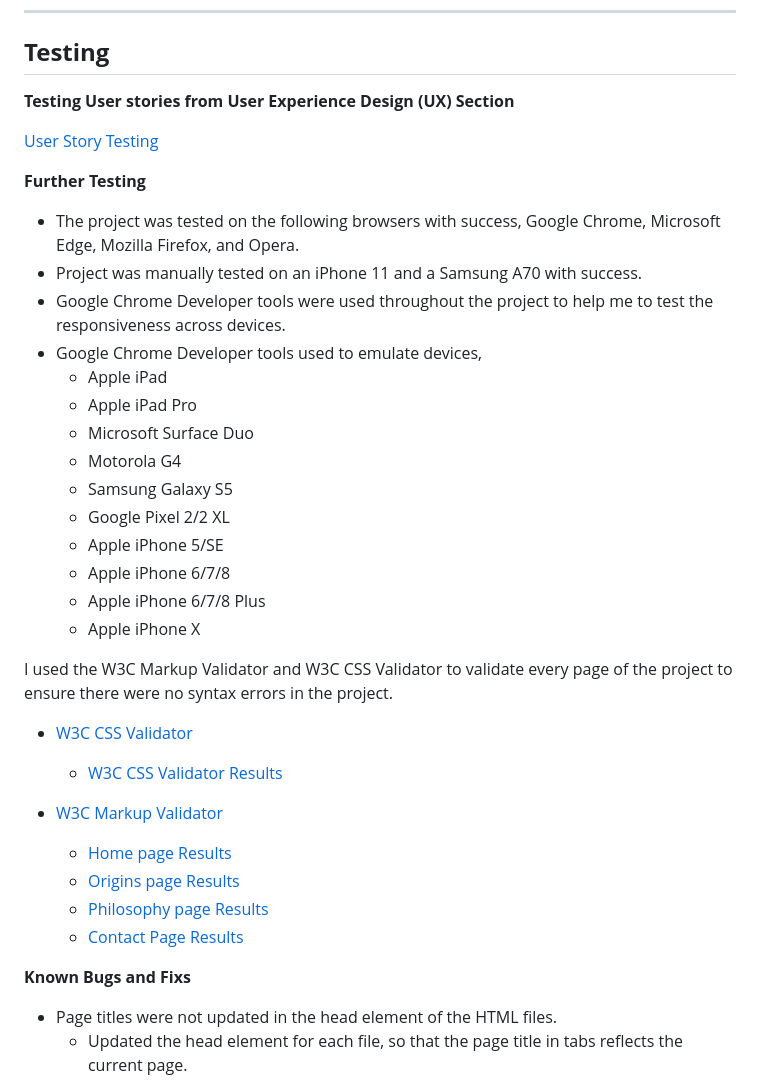
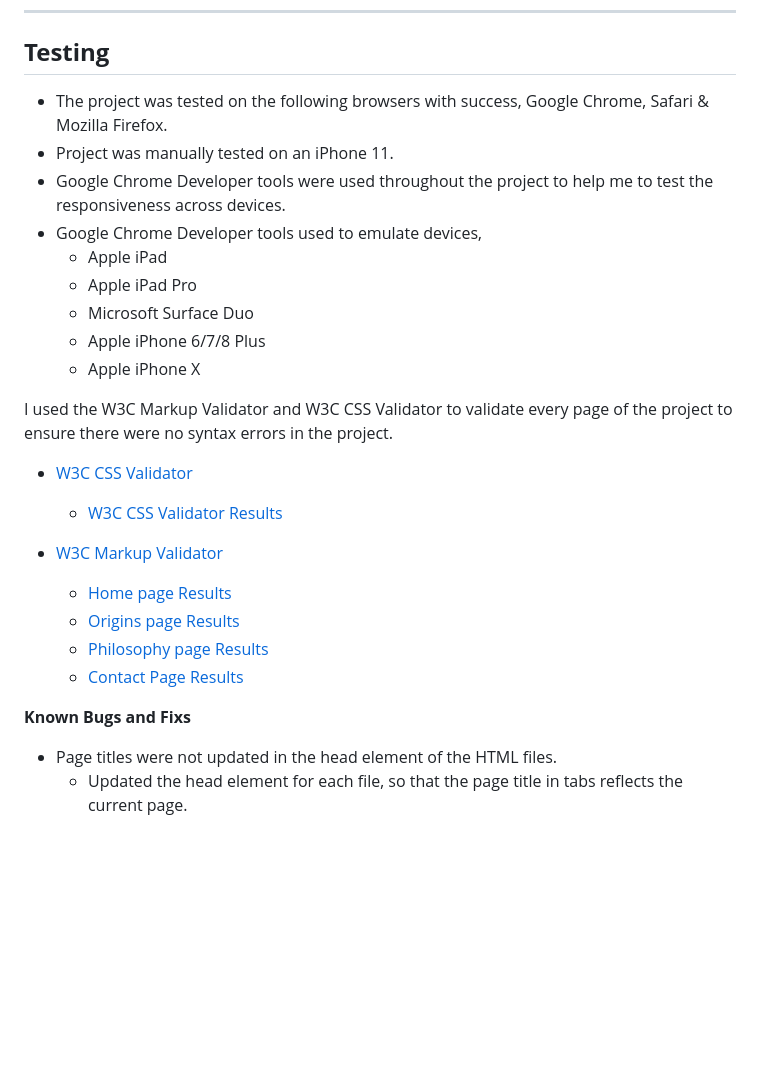
Before and after one commit to Fantomen31/Oscars-Movie-Club, a Markdown page: README.md, the part around the change. Drawn GitHub-style; blank space fills up the shorter version.

Commit message:
Update README.md
testing

```diff
--- a/README.md
+++ b/README.md
@@ -239,28 +239,17 @@ I learn best by doing, but it's important to keep in mind and reflect over the p
 
 ## **Testing** ##
 
-**Testing User stories from User Experience Design (UX) Section**
-
-[User Story Testing](https://github.com/Harry-Leepz/Sikhism-Project/blob/master/documentation/user-story-testing.pdf)
-
-**Further Testing**
-
-- The project was tested on the following browsers with success, Google Chrome, Microsoft Edge, Mozilla Firefox, and Opera.
-- Project was manually tested on an iPhone 11 and a Samsung A70 with success.
+- The project was tested on the following browsers with success, Google Chrome, Safari & Mozilla Firefox.
+- Project was manually tested on an iPhone 11.
 - Google Chrome Developer tools were used throughout the project to help me to test the responsiveness across devices.
 - Google Chrome Developer tools used to emulate devices,
     - Apple iPad
     - Apple iPad Pro
     - Microsoft Surface Duo
-    - Motorola G4
-    - Samsung Galaxy S5
-    - Google Pixel 2/2 XL
-    - Apple iPhone 5/SE
-    - Apple iPhone 6/7/8
     - Apple iPhone 6/7/8 Plus
     - Apple iPhone X
 
-I used the W3C Markup Validator and W3C CSS Validator  to validate every page of the project to ensure
+I used the W3C Markup Validator and W3C CSS Validator to validate every page of the project to ensure
 there were no syntax errors in the project.
 
 - [W3C CSS Validator](https://jigsaw.w3.org/css-validator/)
@@ -273,6 +262,8 @@ there were no syntax errors in the project.
     - [Contact Page Results](https://github.com/Harry-Leepz/Sikhism-Project/blob/master/documentation/contactpage-validator.png)
 
 **Known Bugs and Fixs**
+
+
 
 - Page titles were not updated in the head element of the HTML files.
     - Updated the head element for each file, so that the page title in tabs reflects the current page.
```
